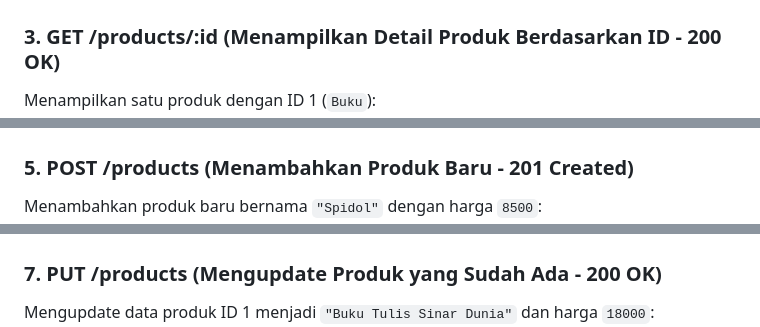
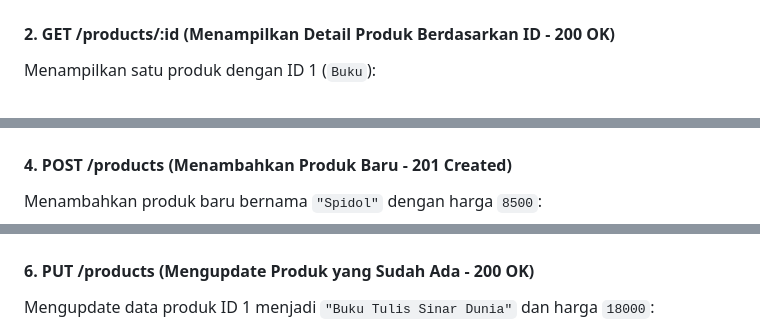
Before and after one commit to s4tr10/Pemweb-ExpressJS-and-Prisma, a Markdown page: README.md, 3 parts joined by grey strips. Rendered like a GitHub page.

```diff
--- a/README.md
+++ b/README.md
@@ -106,7 +106,7 @@ Riwayat migrasi yang tercatat pada tabel `_prisma_migrations` (`20261105153250_i
 Menampilkan seluruh data produk yang tersimpan di database (`Buku` & `Pulpen`):
 ![GET All Products](screenshot/02-postman-get-all-products.jpg)
 
-### 3. GET /products/:id (Menampilkan Detail Produk Berdasarkan ID - 200 OK)
+#### 2. GET /products/:id (Menampilkan Detail Produk Berdasarkan ID - 200 OK)
 Menampilkan satu produk dengan ID 1 (`Buku`):
 ![GET Product By ID](screenshot/03-postman-get-product-by-id.png)
 
@@ -114,7 +114,7 @@ Menampilkan satu produk dengan ID 1 (`Buku`):
 Respon ketika ID produk tidak ditemukan di database (`/products/123`):
 ![GET Product 404 Not Found](screenshot/04-postman-get-product-404.png)
 
-### 5. POST /products (Menambahkan Produk Baru - 201 Created)
+#### 4. POST /products (Menambahkan Produk Baru - 201 Created)
 Menambahkan produk baru bernama `"Spidol"` dengan harga `8500`:
 ![POST Product 201 Created](screenshot/05-postman-post-product-201.png)
 
@@ -123,6 +123,6 @@ Respon validasi saat field `name` kosong dan `price` tidak valid:
 ![POST Validation Error 400](screenshot/06-postman-post-validation-error-400.png)
 
-### 7. PUT /products (Mengupdate Produk yang Sudah Ada - 200 OK)
+#### 6. PUT /products (Mengupdate Produk yang Sudah Ada - 200 OK)
 Mengupdate data produk ID 1 menjadi `"Buku Tulis Sinar Dunia"` dan harga `18000`:
 ![PUT Product 200 OK](screenshot/07-postman-put-product-200.png)
 
```
Also changed, not shown: other parts of README.md (+27 -11 lines), screenshot/09-database-before.png (added), screenshot/10-database-after.png (added).
